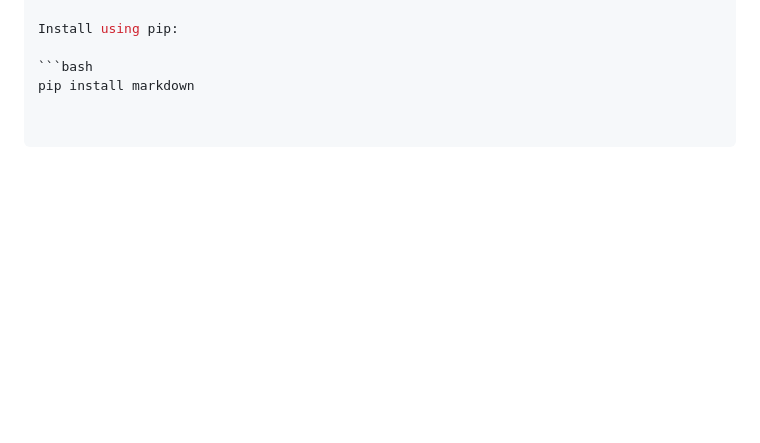
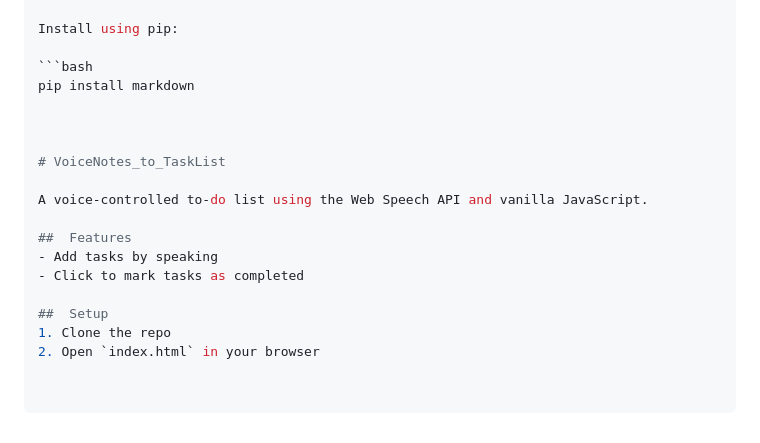
Before and after one commit to Sneha-Amballa/HackWeek, a Markdown page: README.md, the part around the change. GitHub-like rendering; blank space fills up the shorter version.

````diff
--- a/README.md
+++ b/README.md
@@ -256,3 +256,17 @@ Install using pip:
 
 ```bash
 pip install markdown
+
+
+
+# VoiceNotes_to_TaskList
+
+A voice-controlled to-do list using the Web Speech API and vanilla JavaScript.
+
+##  Features
+- Add tasks by speaking
+- Click to mark tasks as completed
+
+##  Setup
+1. Clone the repo
+2. Open `index.html` in your browser
````
